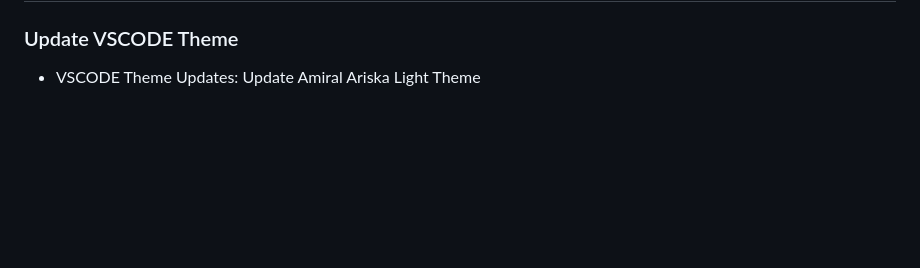
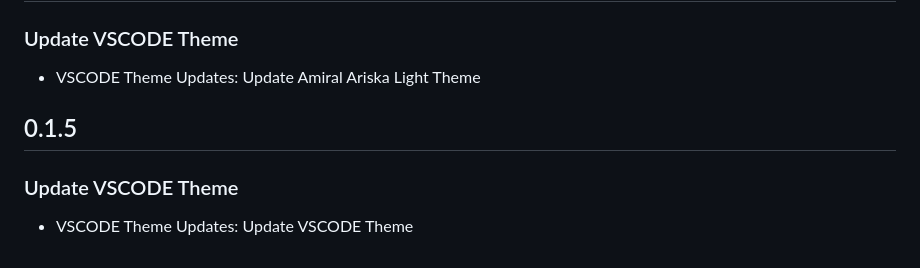
Before and after one commit to amiralariska/amiral-ariska-vscode-theme-steps, a Markdown page: CHANGELOG.md, the part around the change. Rendered like a GitHub page; blank space fills up the shorter version.

Commit message:
v0.1.5 Released

```diff
--- a/CHANGELOG.md
+++ b/CHANGELOG.md
@@ -126,3 +126,7 @@
 ## 0.1.4
 ### Update VSCODE Theme
 - VSCODE Theme Updates: Update Amiral Ariska Light Theme
+
+## 0.1.5
+### Update VSCODE Theme
+- VSCODE Theme Updates: Update VSCODE Theme
```
